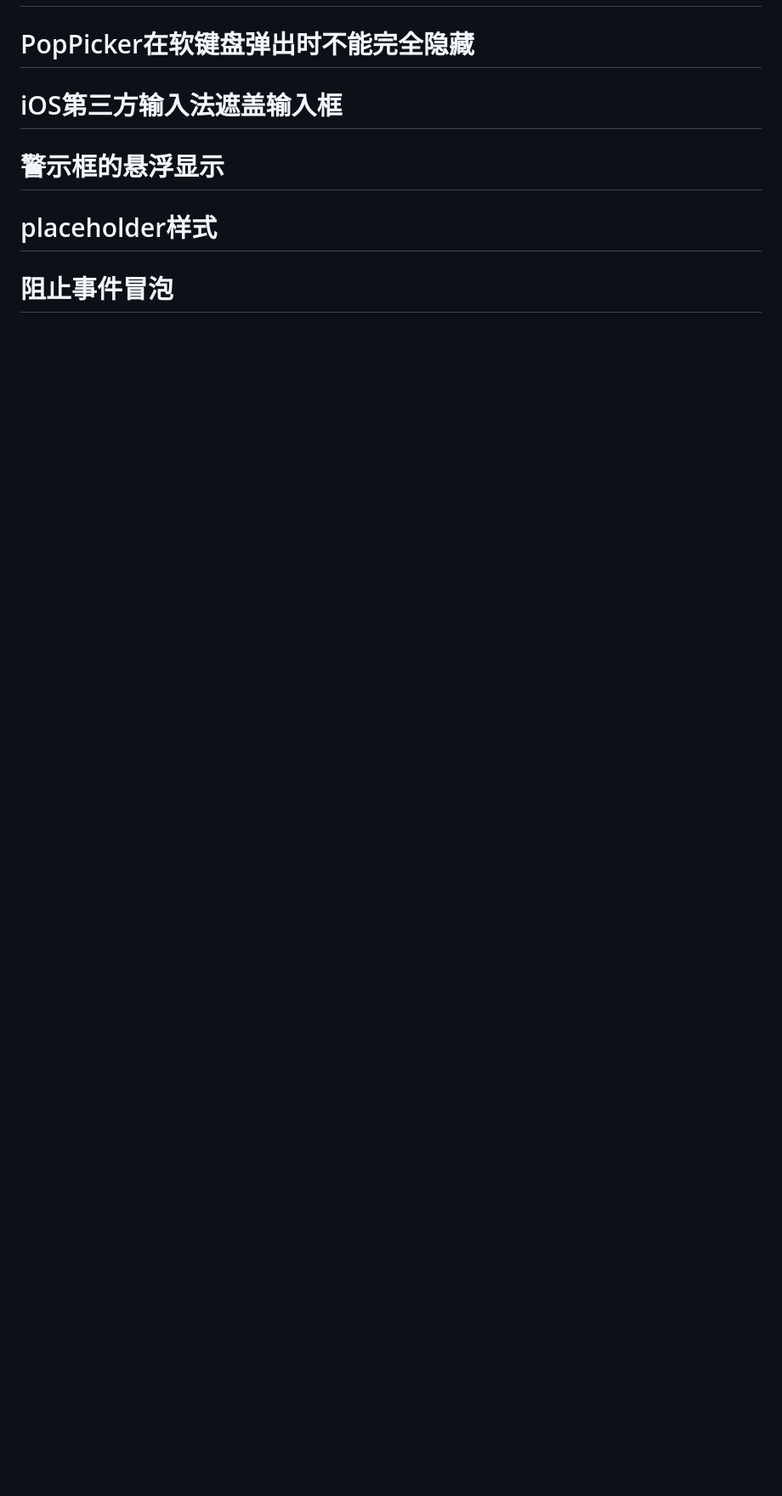
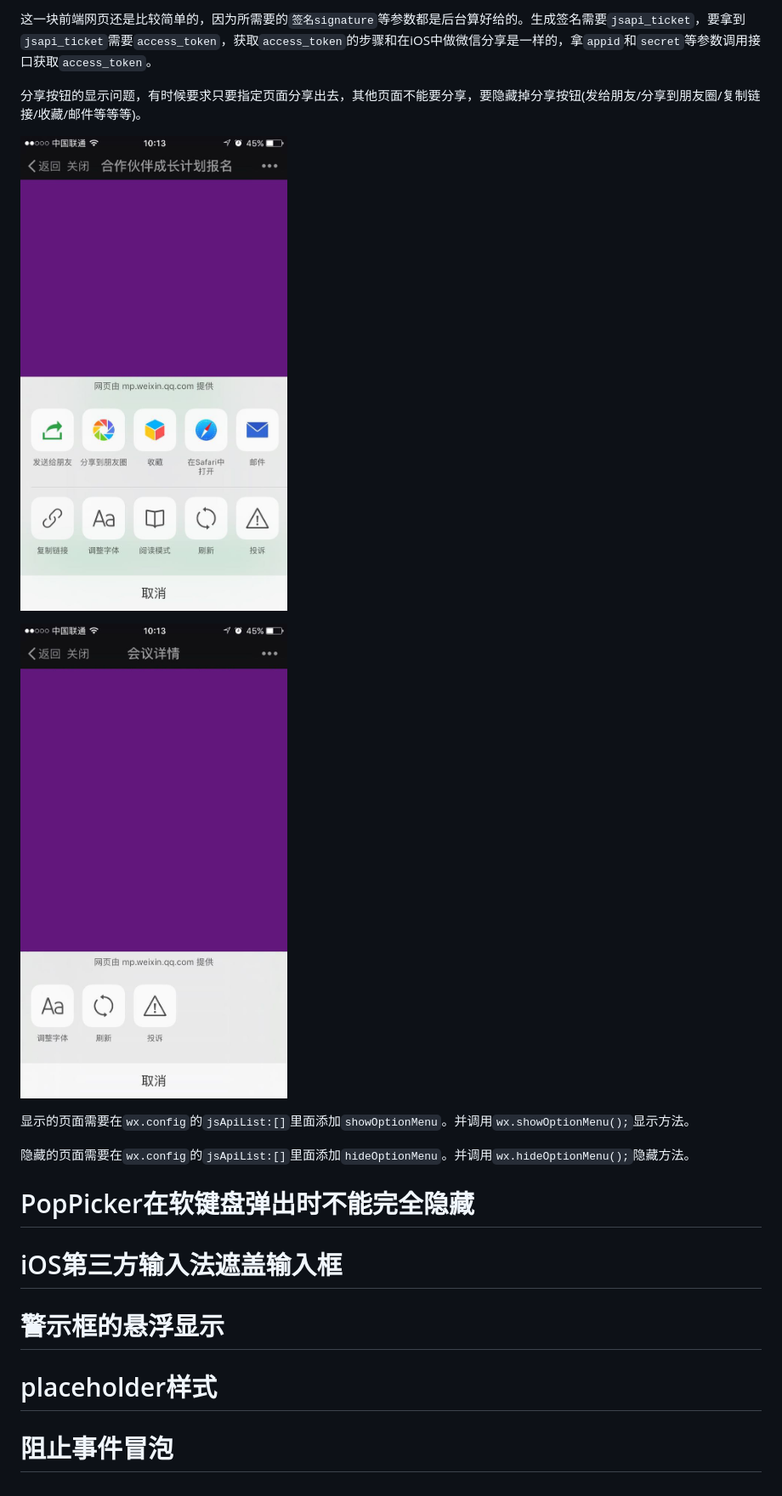
Before and after one commit to mxdios/notebook, a Markdown page: notebooks/微信内置H5项目.md, the part around the change printed below. Shown: that part at 85% size. GitHub-like rendering; pictures changed too: notebooks/images/WechatIMG65.jpeg (added), notebooks/images/WechatIMG66.jpeg (added); blank space fills up the shorter version.

```diff
--- a/notebooks/微信内置H5项目.md
+++ b/notebooks/微信内置H5项目.md
@@ -19,3 +85,15 @@
+这一块前端网页还是比较简单的，因为所需要的`签名signature`等参数都是后台算好给的。生成签名需要`jsapi_ticket`，要拿到`jsapi_ticket`需要`access_token`，获取`access_token`的步骤和在iOS中做微信分享是一样的，拿`appid`和`secret`等参数调用接口获取`access_token`。
+
+分享按钮的显示问题，有时候要求只要指定页面分享出去，其他页面不能要分享，要隐藏掉分享按钮(发给朋友/分享到朋友圈/复制链接/收藏/邮件等等等)。
+
+![显示按钮](https://github.com/mxdios/notebook/blob/master/notebooks/images/WechatIMG65.jpeg?raw=true)
+
+![隐藏按钮](https://github.com/mxdios/notebook/blob/master/notebooks/images/WechatIMG66.jpeg?raw=true)
+
+显示的页面需要在`wx.config`的`jsApiList:[]`里面添加`showOptionMenu`。并调用`wx.showOptionMenu();`显示方法。
+
+隐藏的页面需要在`wx.config`的`jsApiList:[]`里面添加`hideOptionMenu`。并调用`wx.hideOptionMenu();`隐藏方法。
+
 
 # PopPicker在软键盘弹出时不能完全隐藏
 
```
Also changed, not shown: other parts of notebooks/微信内置H5项目.md (+67 -1 lines).
